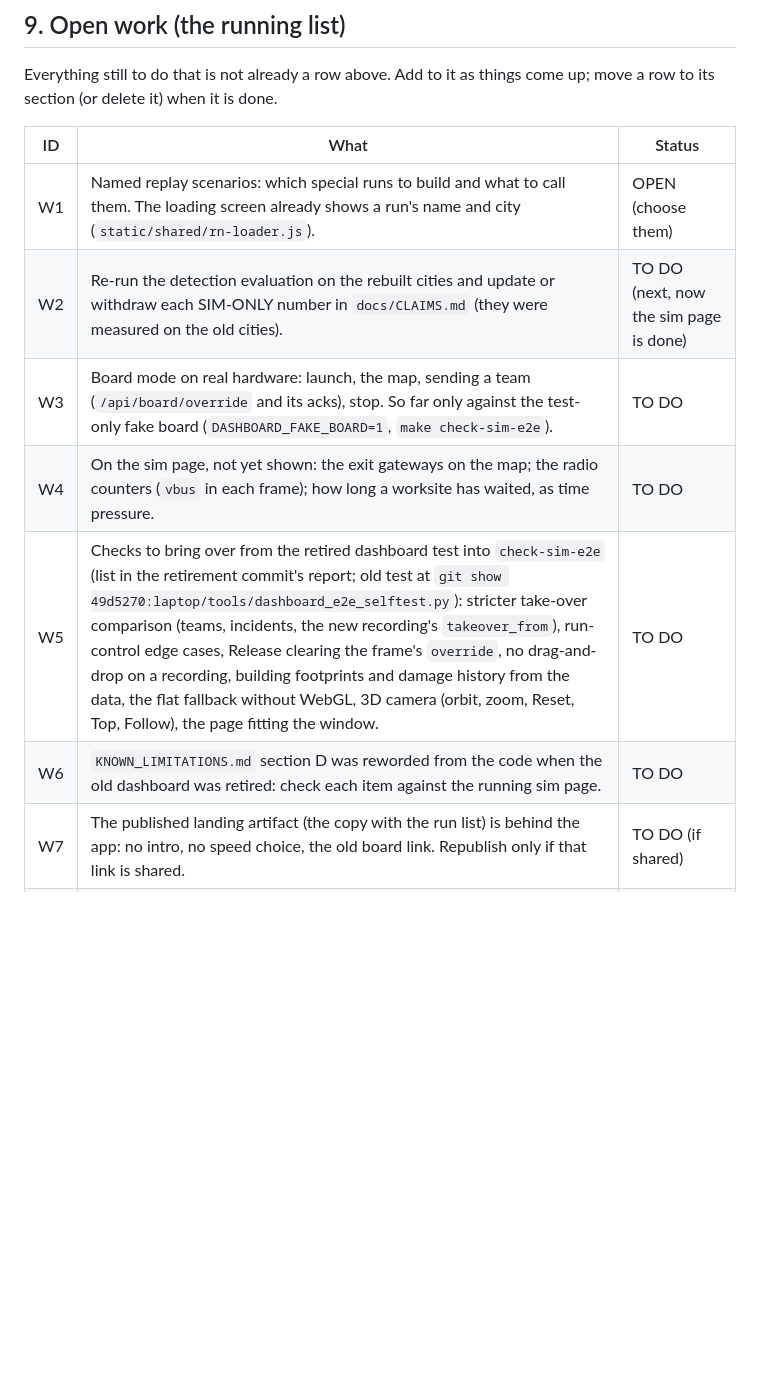
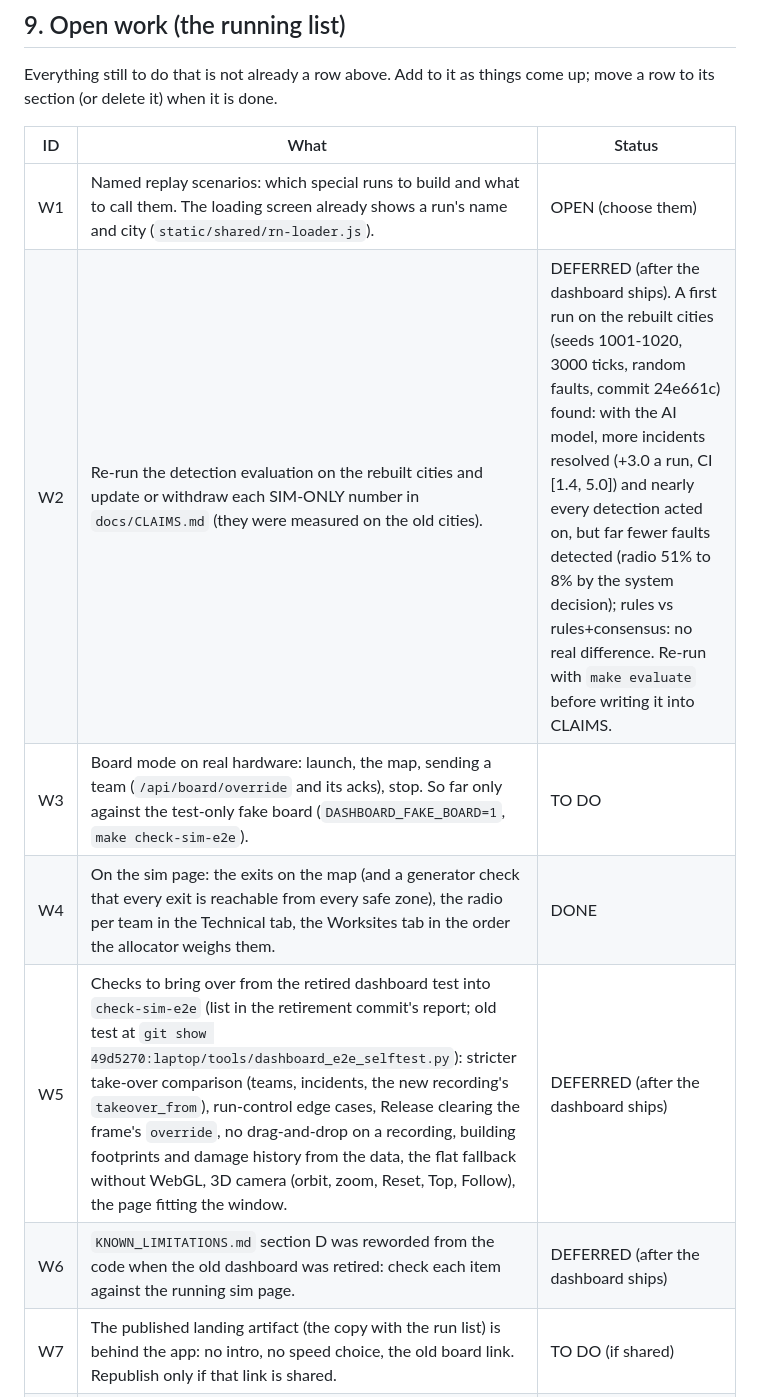
Before and after one commit to Aru-h/RescueNet, a Markdown page: docs/REQUIREMENTS.md, the part around the change. GitHub-like rendering; blank space fills up the shorter version.

Commit message:
REQUIREMENTS section 9: W4 done; W2, W5, W6 deferred until after the dashboard ships (W2's first results noted)

```diff
--- a/docs/REQUIREMENTS.md
+++ b/docs/REQUIREMENTS.md
@@ -122,10 +122,10 @@ delete it) when it is done.
 | ID | What | Status |
 |---|---|---|
 | W1 | Named replay scenarios: which special runs to build and what to call them. The loading screen already shows a run's name and city (`static/shared/rn-loader.js`). | OPEN (choose them) |
-| W2 | Re-run the detection evaluation on the rebuilt cities and update or withdraw each SIM-ONLY number in `docs/CLAIMS.md` (they were measured on the old cities). | TO DO (next, now the sim page is done) |
+| W2 | Re-run the detection evaluation on the rebuilt cities and update or withdraw each SIM-ONLY number in `docs/CLAIMS.md` (they were measured on the old cities). | DEFERRED (after the dashboard ships). A first run on the rebuilt cities (seeds 1001-1020, 3000 ticks, random faults, commit 24e661c) found: with the AI model, more incidents resolved (+3.0 a run, CI [1.4, 5.0]) and nearly every detection acted on, but far fewer faults detected (radio 51% to 8% by the system decision); rules vs rules+consensus: no real difference. Re-run with `make evaluate` before writing it into CLAIMS. |
 | W3 | Board mode on real hardware: launch, the map, sending a team (`/api/board/override` and its acks), stop. So far only against the test-only fake board (`DASHBOARD_FAKE_BOARD=1`, `make check-sim-e2e`). | TO DO |
-| W4 | On the sim page, not yet shown: the exit gateways on the map; the radio counters (`vbus` in each frame); how long a worksite has waited, as time pressure. | TO DO |
-| W5 | Checks to bring over from the retired dashboard test into `check-sim-e2e` (list in the retirement commit's report; old test at `git show 49d5270:laptop/tools/dashboard_e2e_selftest.py`): stricter take-over comparison (teams, incidents, the new recording's `takeover_from`), run-control edge cases, Release clearing the frame's `override`, no drag-and-drop on a recording, building footprints and damage history from the data, the flat fallback without WebGL, 3D camera (orbit, zoom, Reset, Top, Follow), the page fitting the window. | TO DO |
-| W6 | `KNOWN_LIMITATIONS.md` section D was reworded from the code when the old dashboard was retired: check each item against the running sim page. | TO DO |
+| W4 | On the sim page: the exits on the map (and a generator check that every exit is reachable from every safe zone), the radio per team in the Technical tab, the Worksites tab in the order the allocator weighs them. | DONE |
+| W5 | Checks to bring over from the retired dashboard test into `check-sim-e2e` (list in the retirement commit's report; old test at `git show 49d5270:laptop/tools/dashboard_e2e_selftest.py`): stricter take-over comparison (teams, incidents, the new recording's `takeover_from`), run-control edge cases, Release clearing the frame's `override`, no drag-and-drop on a recording, building footprints and damage history from the data, the flat fallback without WebGL, 3D camera (orbit, zoom, Reset, Top, Follow), the page fitting the window. | DEFERRED (after the dashboard ships) |
+| W6 | `KNOWN_LIMITATIONS.md` section D was reworded from the code when the old dashboard was retired: check each item against the running sim page. | DEFERRED (after the dashboard ships) |
 | W7 | The published landing artifact (the copy with the run list) is behind the app: no intro, no speed choice, the old board link. Republish only if that link is shared. | TO DO (if shared) |
 | W8 | City generator follow-ups, including the exits redesign (section 6). Also: 6 of seeds 1001-2000 go over the 20% limit for road in solid 2 x 2 blocks (21-24%; seeds 1225, 1298, 1384, 1618, 1834, 1850); seeds 1-200 pass. | DEFERRED |
```
